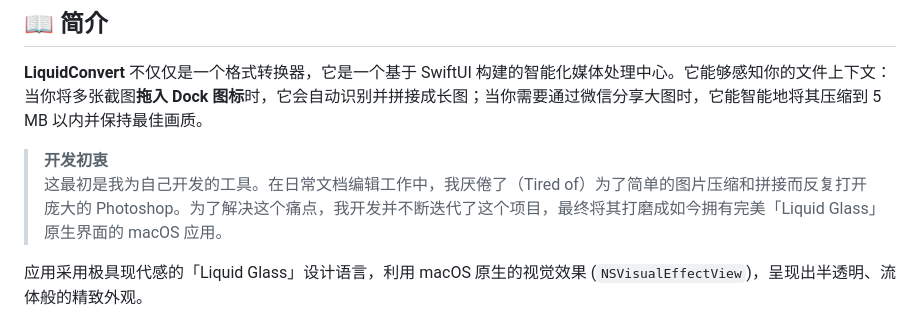
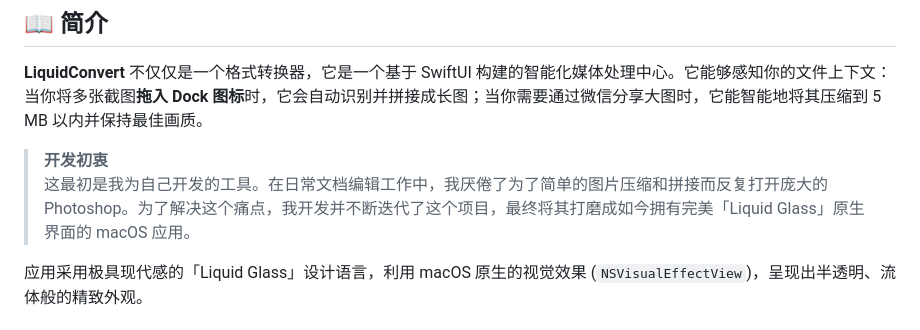
Before and after one commit to ShawnRn/LiquidConvert, a Markdown page: README-CN.md, the part around the change. GitHub-like rendering.

Commit message:
docs: refine README-CN text

```diff
--- a/README-CN.md
+++ b/README-CN.md
@@ -20,7 +20,7 @@
 **LiquidConvert** 不仅仅是一个格式转换器，它是一个基于 SwiftUI 构建的智能化媒体处理中心。它能够感知你的文件上下文：当你将多张截图**拖入 Dock 图标**时，它会自动识别并拼接成长图；当你需要通过微信分享大图时，它能智能地将其压缩到 5 MB 以内并保持最佳画质。
 
 > **开发初衷**
-> 这最初是我为自己开发的工具。在日常文档编辑工作中，我厌倦了（Tired of）为了简单的图片压缩和拼接而反复打开庞大的 Photoshop。为了解决这个痛点，我开发并不断迭代了这个项目，最终将其打磨成如今拥有完美「Liquid Glass」原生界面的 macOS 应用。
+> 这最初是我为自己开发的工具。在日常文档编辑工作中，我厌倦了为了简单的图片压缩和拼接而反复打开庞大的 Photoshop。为了解决这个痛点，我开发并不断迭代了这个项目，最终将其打磨成如今拥有完美「Liquid Glass」原生界面的 macOS 应用。
 
 应用采用极具现代感的「Liquid Glass」设计语言，利用 macOS 原生的视觉效果 (`NSVisualEffectView`)，呈现出半透明、流体般的精致外观。
 
```
